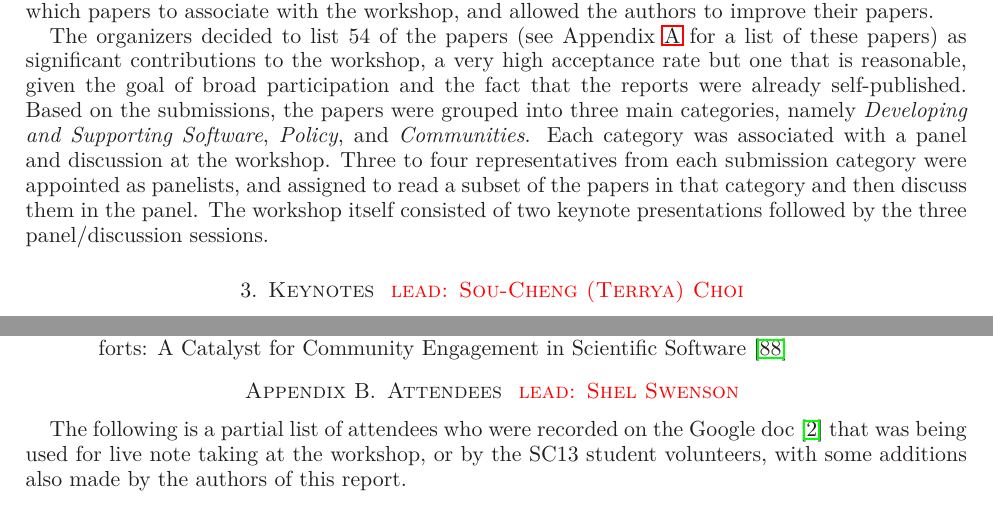
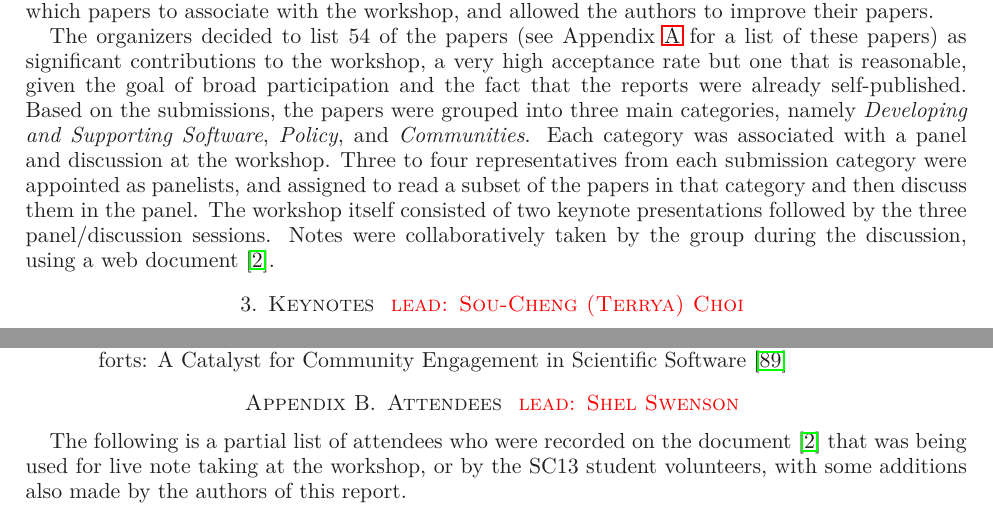
Before and after one commit to WSSSPE/meetings, a LaTeX paper (WSSSPE1_report/WSSSPE1_summary_report.tex): two parts of pages 3 and 25 of 30, joined at a grey line, cut so that both start at the same text. Compiled offline with LaTeX, dvips and Ghostscript.

Commit message:
small fix in intro, fix of cite later

```diff
--- a/WSSSPE1_report/WSSSPE1_summary_report.tex
+++ b/WSSSPE1_report/WSSSPE1_summary_report.tex
@@ -340,7 +340,8 @@ workshop.  Three to four representatives from each submission
 category were appointed as panelists, and assigned to read a subset of
 the papers in that category and then discuss them in the panel.
 The workshop itself consisted of two keynote presentations followed by the
-three panel/discussion sessions.
+three panel/discussion sessions.  Notes were collaboratively taken
+by the group during the discussion, using a web document~\cite{WSSSPE1-google-notes}.
 
 \section{Keynotes \note{lead: Sou-Cheng (Terrya) Choi}} \label{sec:keynotes}
 
@@ -2239,7 +2240,7 @@ in this area.
 
 
 The following is a partial list of attendees who were recorded on the
-Google doc~\cite{WSSSPE1-google-notes} that was being used for live note taking at the workshop, or by the SC13 student volunteers, with some additions also made by the authors of this report.
+document~\cite{WSSSPE1-google-notes} that was being used for live note taking at the workshop, or by the SC13 student volunteers, with some additions also made by the authors of this report.
 
 
 \begin{multicols}{3}
```
Also changed, not shown: WSSSPE1_report/WSSSPE1_summary_report.tex (2 more changed lines).
